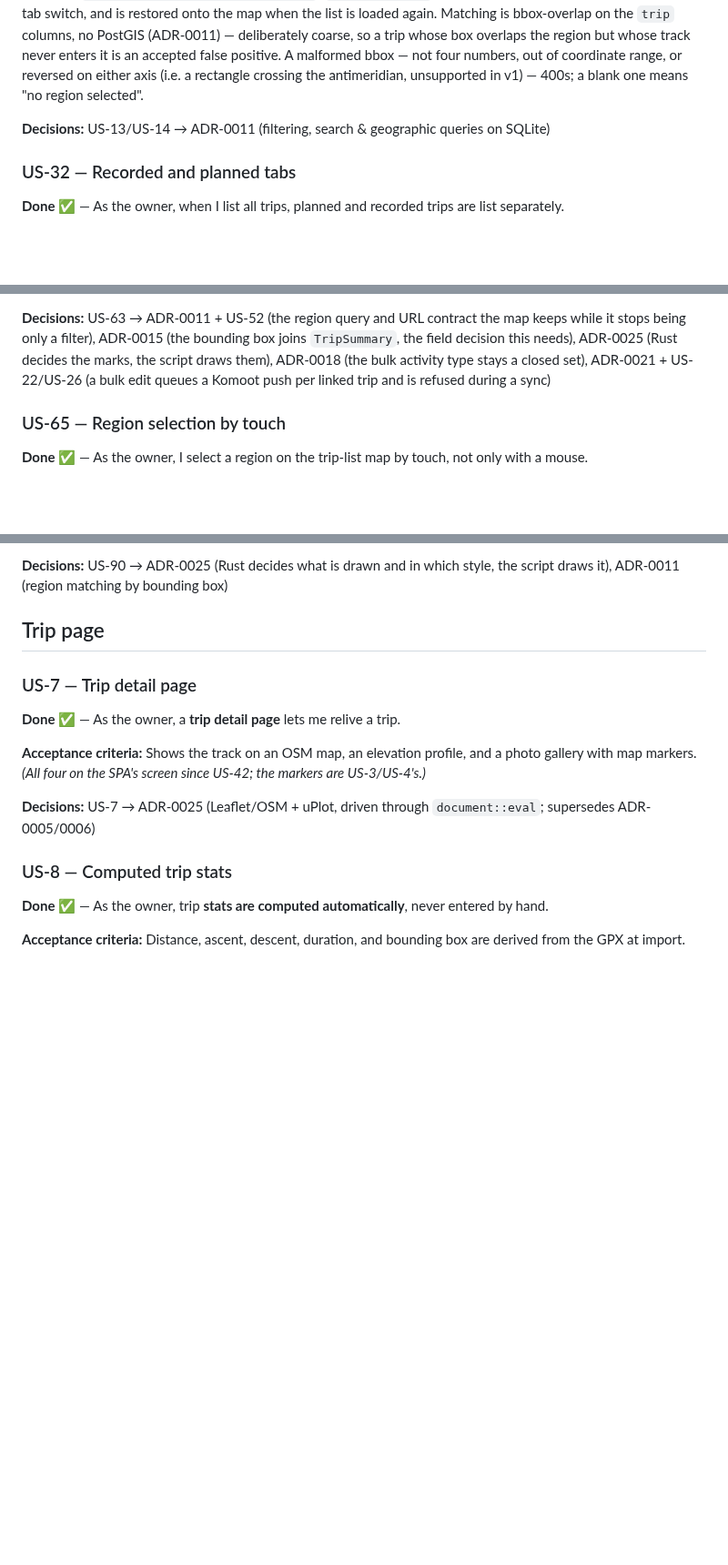
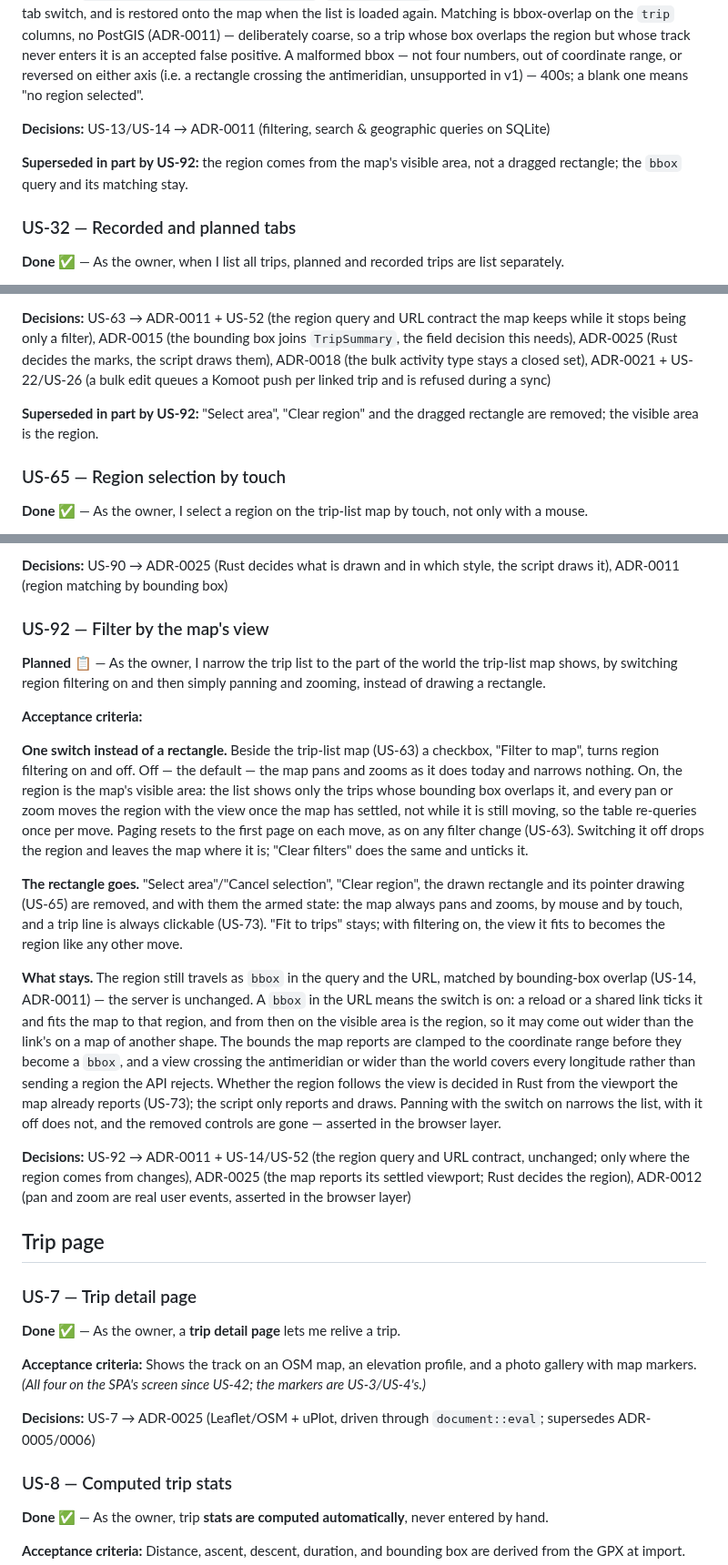
Before and after one commit to andreasholzner/gps-trips, a Markdown page: docs/requirements.md, 3 parts joined by grey strips. Shown at 91% size. Drawn GitHub-style; blank space fills up the shorter version.

Commit message:
US-92: Draft the story for filtering by the map's view, noting the stories it partly supersedes

```diff
--- a/docs/requirements.md
+++ b/docs/requirements.md
@@ -497,6 +498,9 @@ means "no region selected".
 
 **Decisions:** US-13/US-14 → ADR-0011 (filtering, search & geographic queries on SQLite)
 
+**Superseded in part by US-92:** the region comes from the map's visible area, not a dragged
+rectangle; the `bbox` query and its matching stay.
+
 ### US-32 — Recorded and planned tabs
 
 **Done ✅** — As the owner, when I list all trips, planned and recorded trips are list separately.
@@ -592,6 +596,9 @@ needs), ADR-0025 (Rust decides the marks, the script draws them), ADR-0018 (the
 stays a closed set), ADR-0021 + US-22/US-26 (a bulk edit queues a Komoot push per linked trip and is
 refused during a sync)
 
+**Superseded in part by US-92:** "Select area", "Clear region" and the dragged rectangle are
+removed; the visible area is the region.
+
 ### US-65 — Region selection by touch
 
 **Done ✅** — As the owner, I select a region on the trip-list map by touch, not only with a mouse.
@@ -676,6 +687,42 @@ nothing computes which collection tracks a trip covers.
 
 **Decisions:** US-90 → ADR-0025 (Rust decides what is drawn and in which style, the script draws
 it), ADR-0011 (region matching by bounding box)
+
+### US-92 — Filter by the map's view
+
+**Planned 📋** — As the owner, I narrow the trip list to the part of the world the trip-list map
+shows, by switching region filtering on and then simply panning and zooming, instead of drawing a
+rectangle.
+
+**Acceptance criteria:**
+
+**One switch instead of a rectangle.** Beside the trip-list map (US-63) a checkbox, "Filter to map",
+turns region filtering on and off. Off — the default — the map pans and zooms as it does today and
+narrows nothing. On, the region is the map's visible area: the list shows only the trips whose
+bounding box overlaps it, and every pan or zoom moves the region with the view once the map has
+settled, not while it is still moving, so the table re-queries once per move. Paging resets to the
+first page on each move, as on any filter change (US-63). Switching it off drops the region and
+leaves the map where it is; "Clear filters" does the same and unticks it.
+
+**The rectangle goes.** "Select area"/"Cancel selection", "Clear region", the drawn rectangle and its
+pointer drawing (US-65) are removed, and with them the armed state: the map always pans and zooms,
+by mouse and by touch, and a trip line is always clickable (US-73). "Fit to trips" stays; with
+filtering on, the view it fits to becomes the region like any other move.
+
+**What stays.** The region still travels as `bbox` in the query and the URL, matched by
+bounding-box overlap (US-14, ADR-0011) — the server is unchanged. A `bbox` in the URL means the
+switch is on: a reload or a shared link ticks it and fits the map to that region, and from then on
+the visible area is the region, so it may come out wider than the link's on a map of another shape.
+The bounds the map reports are clamped to the coordinate range before they become a `bbox`, and a
+view crossing the antimeridian or wider than the world covers every longitude rather than sending a
+region the API rejects. Whether the region follows the view is decided in Rust from the viewport
+the map already reports (US-73); the script only reports and draws. Panning with the switch on
+narrows the list, with it off does not, and the removed controls are gone — asserted in the
+browser layer.
+
+**Decisions:** US-92 → ADR-0011 + US-14/US-52 (the region query and URL contract, unchanged; only
+where the region comes from changes), ADR-0025 (the map reports its settled viewport; Rust decides
+the region), ADR-0012 (pan and zoom are real user events, asserted in the browser layer)
 
 ## Trip page
 
```
Also changed, not shown: other parts of docs/requirements.md (+8 -0 lines).
